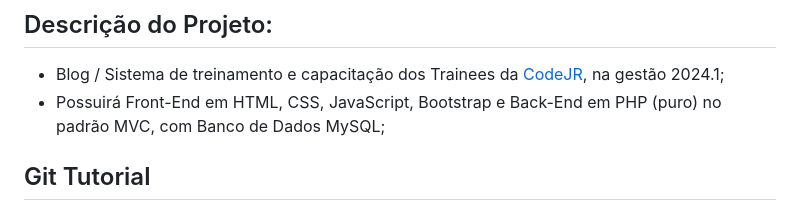
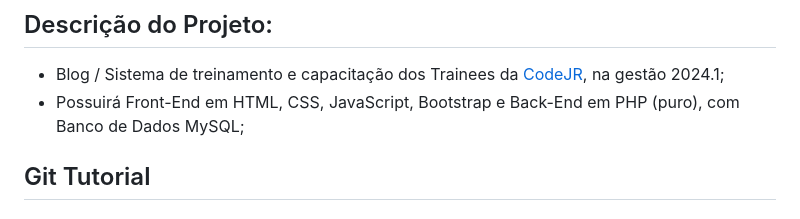
Before and after one commit to emmanueln4ssif/layout-trainee-2024.1, a Markdown page: README.md, the part around the change. Drawn GitHub-style.

```diff
--- a/README.md
+++ b/README.md
@@ -35,7 +35,7 @@
 ## Descrição do Projeto:
 
 * Blog / Sistema de treinamento e capacitação dos Trainees da [CodeJR](https://codejr.com.br/), na gestão 2024.1;
-* Possuirá Front-End em HTML, CSS, JavaScript, Bootstrap e Back-End em PHP (puro) no padrão MVC, com Banco de Dados MySQL;
+* Possuirá Front-End em HTML, CSS, JavaScript, Bootstrap e Back-End em PHP (puro), com Banco de Dados MySQL;
 
 
 
```
